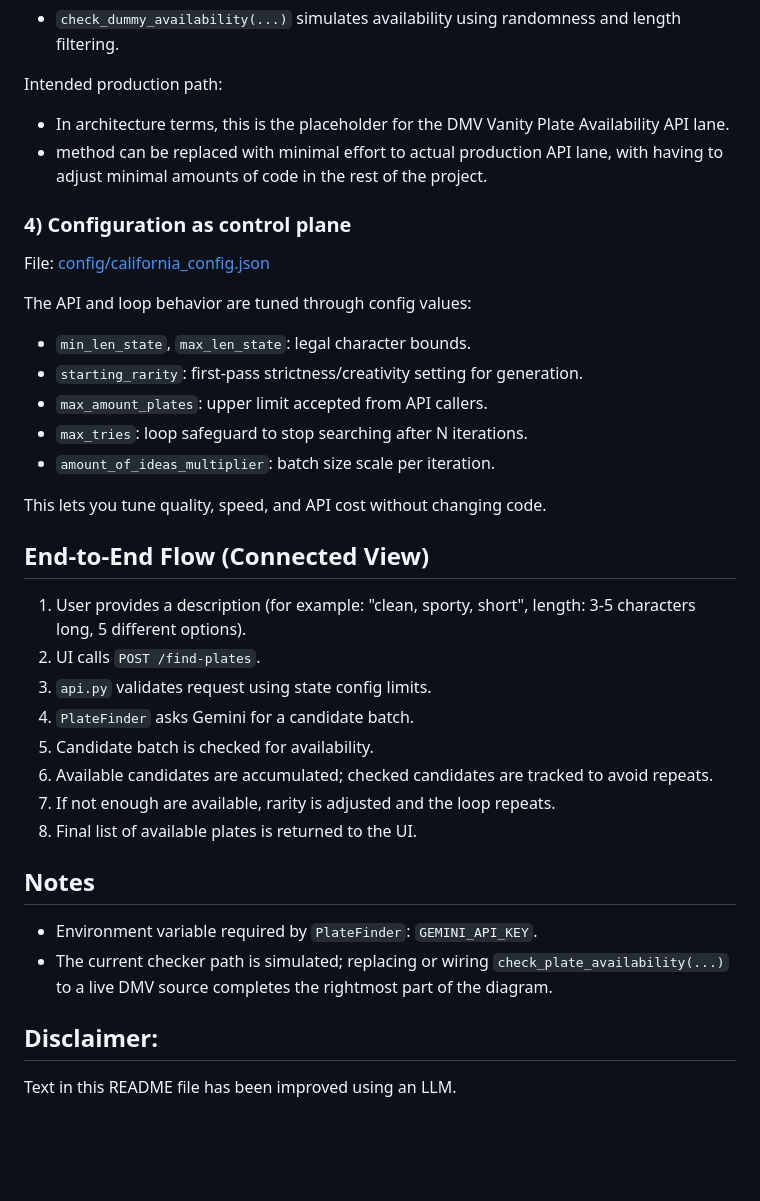
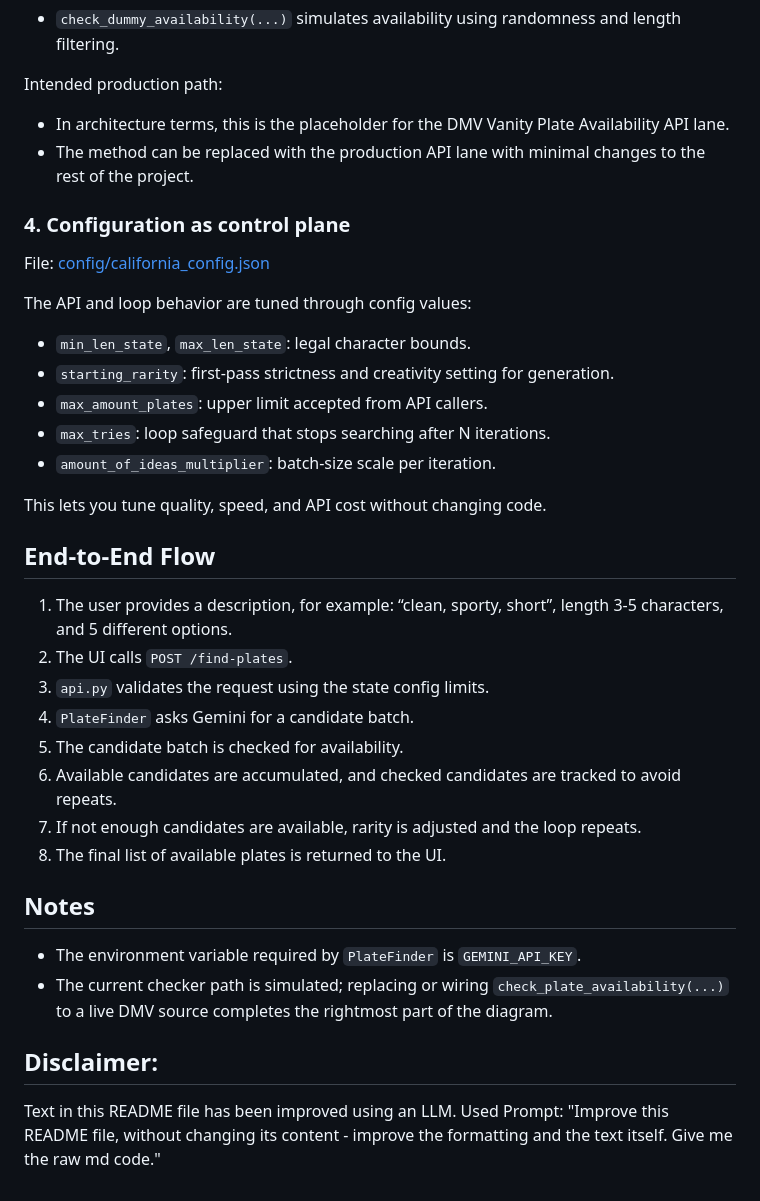
Before and after one commit to lobendan/ai_project, a Markdown page: README.md, the part around one of its changes. Drawn GitHub-style; blank space fills up the shorter version.

```diff
--- a/README.md
+++ b/README.md
@@ -129,39 +126,40 @@ Current runtime path:
 - `check_dummy_availability(...)` simulates availability using randomness and length filtering.
 
 Intended production path:
+
 - In architecture terms, this is the placeholder for the DMV Vanity Plate Availability API lane.
-- method can be replaced with minimal effort to actual production API lane, with having to adjust minimal amounts of code in the rest of the project.
+- The method can be replaced with the production API lane with minimal changes to the rest of the project.
 
-### 4) Configuration as control plane
+### 4. Configuration as control plane
 
 File: [config/california_config.json](./config/california_config.json)
 
 The API and loop behavior are tuned through config values:
 
 - `min_len_state`, `max_len_state`: legal character bounds.
-- `starting_rarity`: first-pass strictness/creativity setting for generation.
+- `starting_rarity`: first-pass strictness and creativity setting for generation.
 - `max_amount_plates`: upper limit accepted from API callers.
-- `max_tries`: loop safeguard to stop searching after N iterations.
-- `amount_of_ideas_multiplier`: batch size scale per iteration.
+- `max_tries`: loop safeguard that stops searching after N iterations.
+- `amount_of_ideas_multiplier`: batch-size scale per iteration.
 
 This lets you tune quality, speed, and API cost without changing code.
 
-## End-to-End Flow (Connected View)
+## End-to-End Flow
 
-1. User provides a description (for example: "clean, sporty, short", length: 3-5 characters long, 5 different options).
-2. UI calls `POST /find-plates`.
-3. `api.py` validates request using state config limits.
+1. The user provides a description, for example: “clean, sporty, short”, length 3-5 characters, and 5 different options.
+2. The UI calls `POST /find-plates`.
+3. `api.py` validates the request using the state config limits.
 4. `PlateFinder` asks Gemini for a candidate batch.
-5. Candidate batch is checked for availability.
-6. Available candidates are accumulated; checked candidates are tracked to avoid repeats.
-7. If not enough are available, rarity is adjusted and the loop repeats.
-8. Final list of available plates is returned to the UI.
+5. The candidate batch is checked for availability.
+6. Available candidates are accumulated, and checked candidates are tracked to avoid repeats.
+7. If not enough candidates are available, rarity is adjusted and the loop repeats.
+8. The final list of available plates is returned to the UI.
 
 ## Notes
 
-- Environment variable required by `PlateFinder`: `GEMINI_API_KEY`.
+- The environment variable required by `PlateFinder` is `GEMINI_API_KEY`.
 - The current checker path is simulated; replacing or wiring `check_plate_availability(...)` to a live DMV source completes the rightmost part of the diagram.
 
 
 ## Disclaimer:
-Text in this README file has been improved using an LLM.
+Text in this README file has been improved using an LLM. Used Prompt: "Improve this README file, without changing its content - improve the formatting and the text itself. Give me the raw md code."
```
Also changed, not shown: other parts of README.md (+46 -49 lines).
